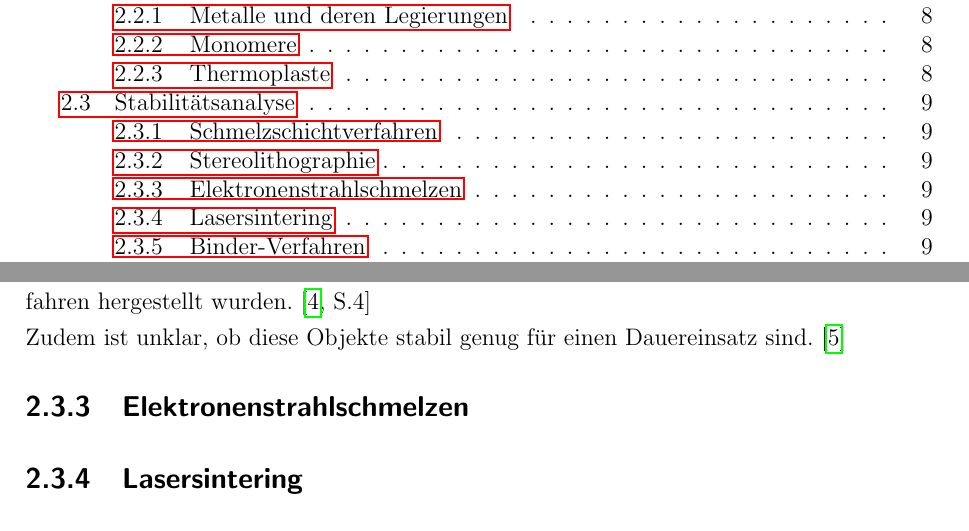
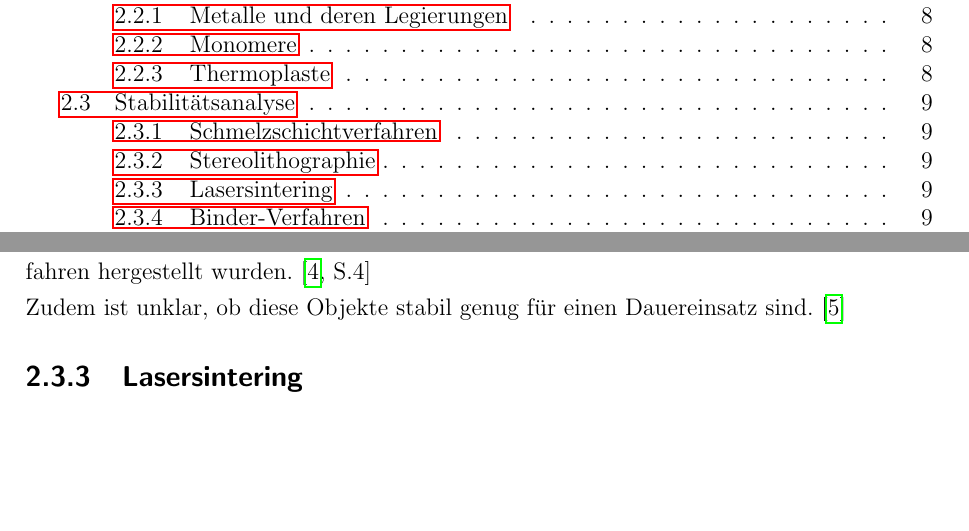
Before and after one commit to js5342/stud3dDHBW, a LaTeX document (studienarbeit.tex, which reads kapitel/sdt/stabilitaet.tex): two parts of pages 1 and 9 of 33, joined at a grey line, cut so that both start at the same text, the shorter picture padded with empty space. Compiled offline with pdfLaTeX; the source files are stored in an older character set and shown here as Unicode; a LaTeX package or settings file that is missing is left out.

Commit message:
Estrahlschmelzen Stabilität gelöscht

```diff
--- a/kapitel/sdt/stabilitaet.tex
+++ b/kapitel/sdt/stabilitaet.tex
@@ -11,7 +11,7 @@ Objekte, die mit Stereolithografie hergestellt werden, sind mechanisch und therm
 Zudem ist unklar, ob diese Objekte stabil genug für einen Dauereinsatz sind. \cite{hagl2014_3DKompendiumTechnologien}
 
 
-\subsection{Elektronenstrahlschmelzen}  %TODO
+%\subsection{Elektronenstrahlschmelzen}  %TODO
 
 \subsection{Lasersintering}
 Mit diesem Verfahren können sowohl Metalle als auch Kunststoffe verarbeitet werden. Die dabei produzierten Teile können ähnliche Eigenschaften wie mit herkömmlichen Methoden produzierte Teile aufweisen.    \\
```
Also changed, not shown: studienarbeit.pdf.
